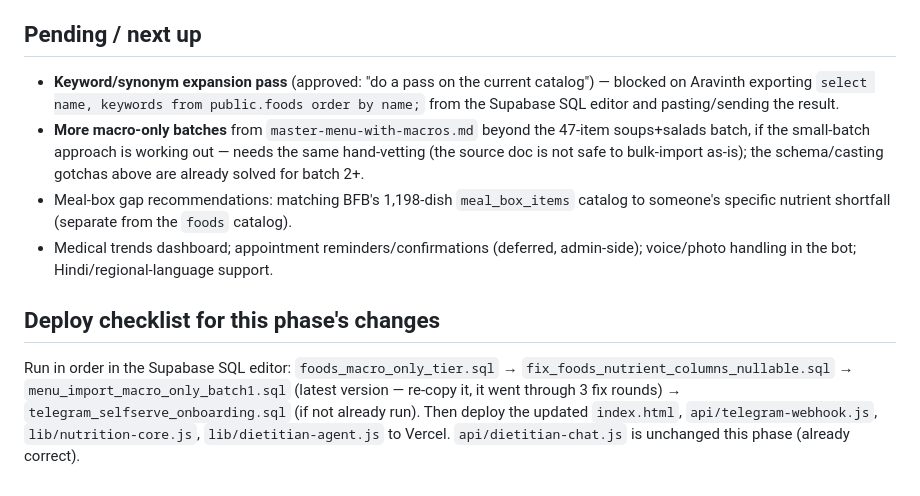
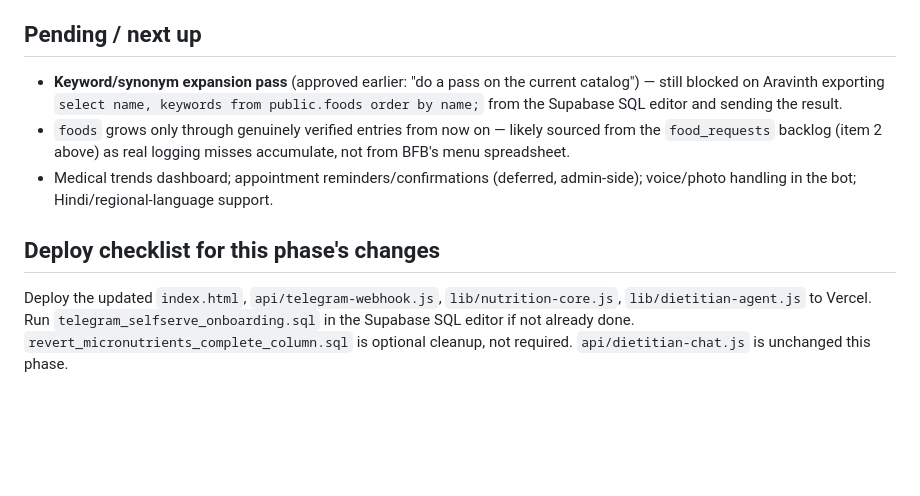
Before and after one commit to aravinthvc/Nutrigap-app, a Markdown page: Nutrigap status.md, the part around one of its changes. GitHub-like rendering; blank space fills up the shorter version.

```diff
--- a/Nutrigap status.md
+++ b/Nutrigap status.md
@@ -33,11 +31,10 @@ Previously, "Couldn't match: X" was just shown to the user and discarded. `teleg
 
 ## Pending / next up
 
-- **Keyword/synonym expansion pass** (approved: "do a pass on the current catalog") — blocked on Aravinth exporting `select name, keywords from public.foods order by name;` from the Supabase SQL editor and pasting/sending the result.
-- **More macro-only batches** from `master-menu-with-macros.md` beyond the 47-item soups+salads batch, if the small-batch approach is working out — needs the same hand-vetting (the source doc is not safe to bulk-import as-is); the schema/casting gotchas above are already solved for batch 2+.
-- Meal-box gap recommendations: matching BFB's 1,198-dish `meal_box_items` catalog to someone's specific nutrient shortfall (separate from the `foods` catalog).
+- **Keyword/synonym expansion pass** (approved earlier: "do a pass on the current catalog") — still blocked on Aravinth exporting `select name, keywords from public.foods order by name;` from the Supabase SQL editor and sending the result.
+- `foods` grows only through genuinely verified entries from now on — likely sourced from the `food_requests` backlog (item 2 above) as real logging misses accumulate, not from BFB's menu spreadsheet.
 - Medical trends dashboard; appointment reminders/confirmations (deferred, admin-side); voice/photo handling in the bot; Hindi/regional-language support.
 
 ## Deploy checklist for this phase's changes
 
-Run in order in the Supabase SQL editor: `foods_macro_only_tier.sql` → `fix_foods_nutrient_columns_nullable.sql` → `menu_import_macro_only_batch1.sql` (latest version — re-copy it, it went through 3 fix rounds) → `telegram_selfserve_onboarding.sql` (if not already run). Then deploy the updated `index.html`, `api/telegram-webhook.js`, `lib/nutrition-core.js`, `lib/dietitian-agent.js` to Vercel. `api/dietitian-chat.js` is unchanged this phase (already correct).
+Deploy the updated `index.html`, `api/telegram-webhook.js`, `lib/nutrition-core.js`, `lib/dietitian-agent.js` to Vercel. Run `telegram_selfserve_onboarding.sql` in the Supabase SQL editor if not already done. `revert_micronutrients_complete_column.sql` is optional cleanup, not required. `api/dietitian-chat.js` is unchanged this phase.
```
Also changed, not shown: other parts of Nutrigap status.md (+14 -16 lines).
